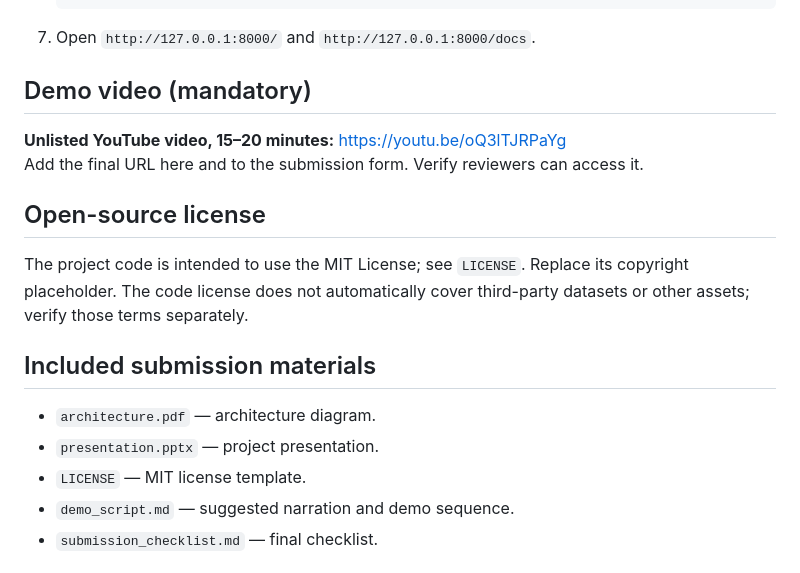
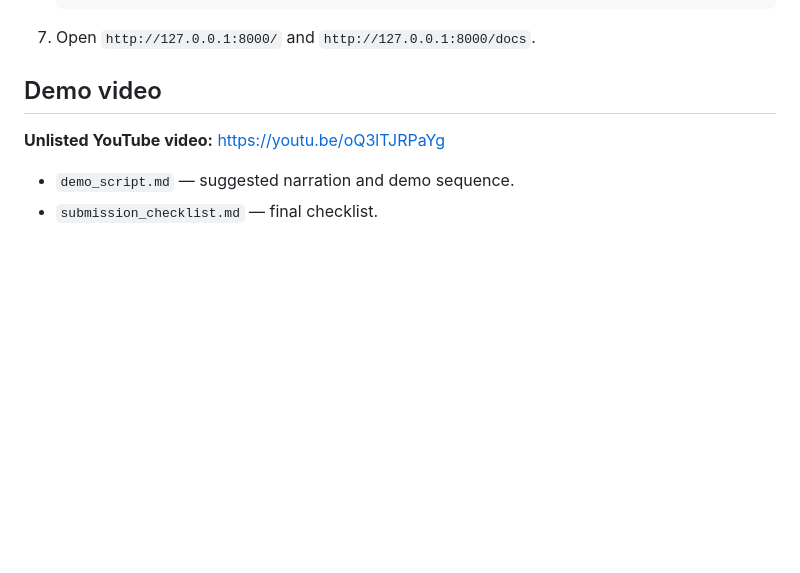
Before and after one commit to Dev-aaditya/healthtwin-digital, a Markdown page: README.md, the part around the change. GitHub-like rendering; blank space fills up the shorter version.

````diff
--- a/README.md
+++ b/README.md
@@ -81,17 +81,9 @@ Requirements: Python 3.10+.
    ```
 7. Open `http://127.0.0.1:8000/` and `http://127.0.0.1:8000/docs`.
 
-## Demo video (mandatory)
-**Unlisted YouTube video, 15–20 minutes:** https://youtu.be/oQ3lTJRPaYg
-Add the final URL here and to the submission form. Verify reviewers can access it.
+## Demo video
+**Unlisted YouTube video:** https://youtu.be/oQ3lTJRPaYg
 
-## Open-source license
-The project code is intended to use the MIT License; see `LICENSE`. Replace its copyright placeholder. The code license does not automatically cover third-party datasets or other assets; verify those terms separately.
-
-## Included submission materials
-- `architecture.pdf` — architecture diagram.
-- `presentation.pptx` — project presentation.
-- `LICENSE` — MIT license template.
 - `demo_script.md` — suggested narration and demo sequence.
 - `submission_checklist.md` — final checklist.
 
````
